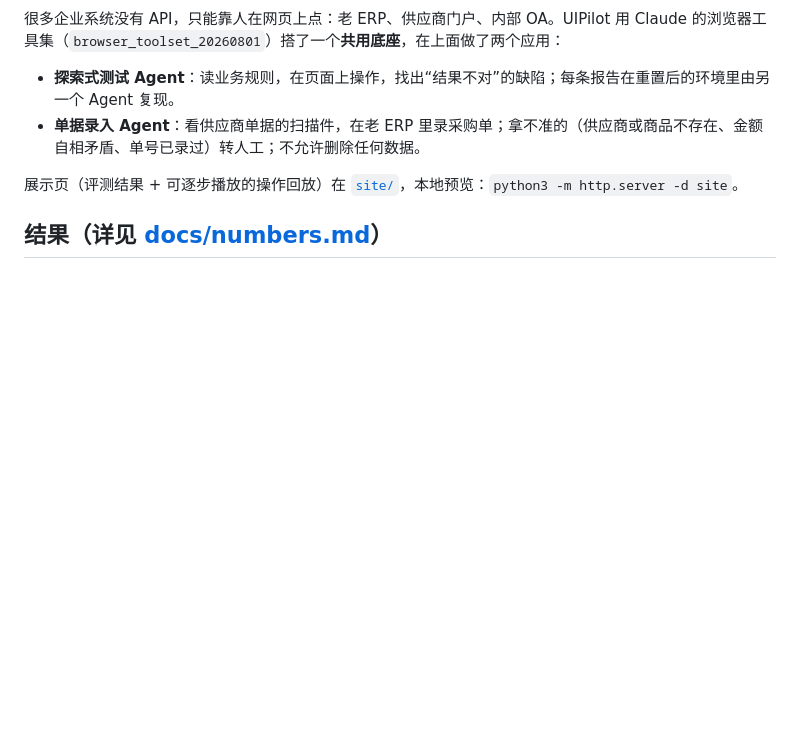
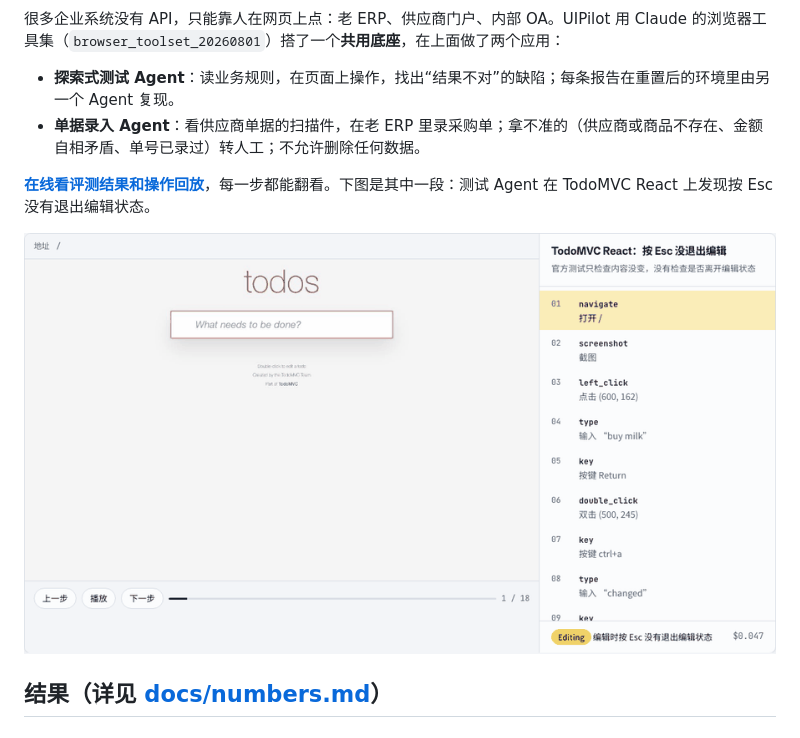
Before and after one commit to kennywu411-dev/uipilot, a Markdown page: README.md, the part around one of its changes. Rendered like a GitHub page; pictures changed too: docs/images/demo.gif (added); blank space fills up the shorter version.

Commit message:
docs: README 加入在线回放链接和演示图

```diff
--- a/README.md
+++ b/README.md
@@ -5,7 +7,9 @@
 - **探索式测试 Agent**：读业务规则，在页面上操作，找出“结果不对”的缺陷；每条报告在重置后的环境里由另一个 Agent 复现。
 - **单据录入 Agent**：看供应商单据的扫描件，在老 ERP 里录采购单；拿不准的（供应商或商品不存在、金额自相矛盾、单号已录过）转人工；不允许删除任何数据。
 
-展示页（评测结果 + 可逐步播放的操作回放）在 [`site/`](site/)，本地预览：`python3 -m http.server -d site`。
+**[在线看评测结果和操作回放](https://kennywu411-dev.github.io/uipilot/)**，每一步都能翻看。下图是其中一段：测试 Agent 在 TodoMVC React 上发现按 Esc 没有退出编辑状态。
+
+![操作回放](docs/images/demo.gif)
 
 ## 结果（详见 [docs/numbers.md](docs/numbers.md)）
 
```
Also changed, not shown: other parts of README.md (+2 -0 lines).
